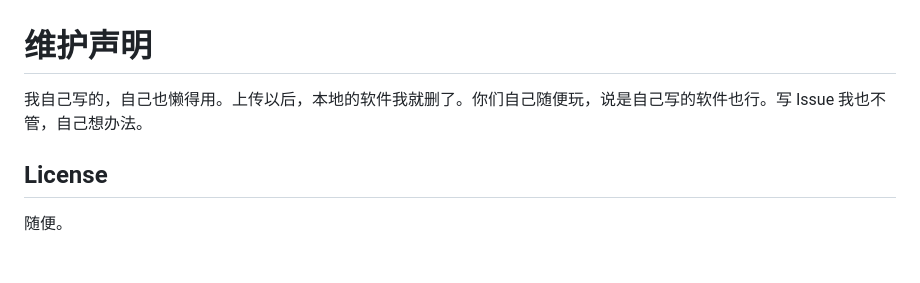
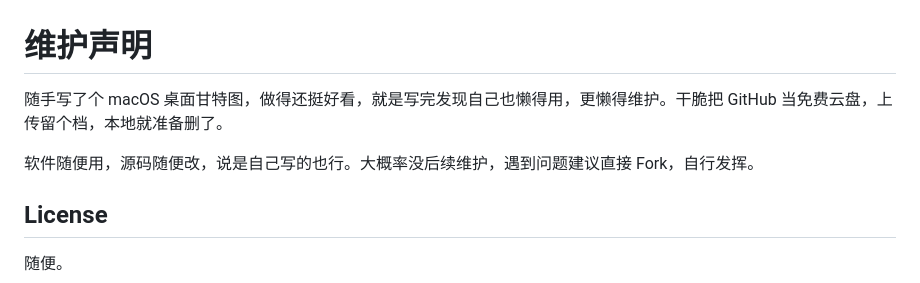
Before and after one commit to iLrs9935/timefold-gantt, a Markdown page: MAINTENANCE.md, the part around the change. Drawn GitHub-style; blank space fills up the shorter version.

```diff
--- a/MAINTENANCE.md
+++ b/MAINTENANCE.md
@@ -1,6 +1,8 @@
 # 维护声明
 
-我自己写的，自己也懒得用。上传以后，本地的软件我就删了。你们自己随便玩，说是自己写的软件也行。写 Issue 我也不管，自己想办法。
+随手写了个 macOS 桌面甘特图，做得还挺好看，就是写完发现自己也懒得用，更懒得维护。干脆把 GitHub 当免费云盘，上传留个档，本地就准备删了。
+
+软件随便用，源码随便改，说是自己写的也行。大概率没后续维护，遇到问题建议直接 Fork，自行发挥。
 
 ## License
 
```
Also changed, not shown: README.md (+17 -1 lines), RELEASE_NOTES.md (+12 -0 lines), docs/images/gantt-dark.png (added), docs/images/gantt-light.png (added), docs/images/text-scheduling.png (added).
